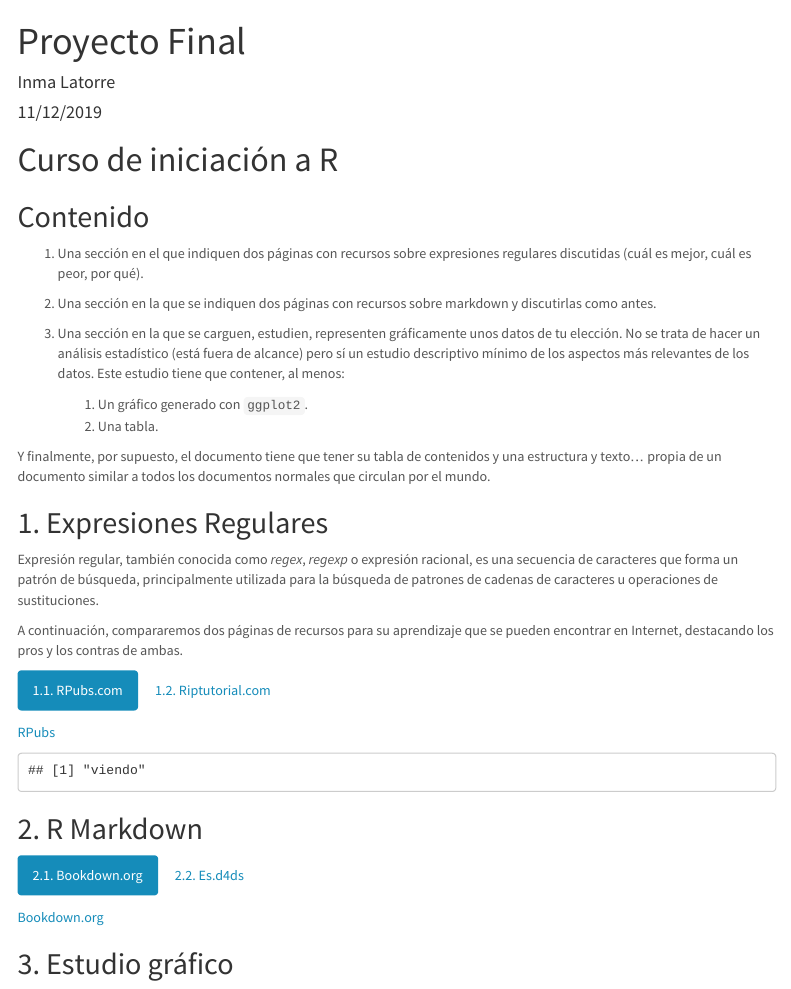
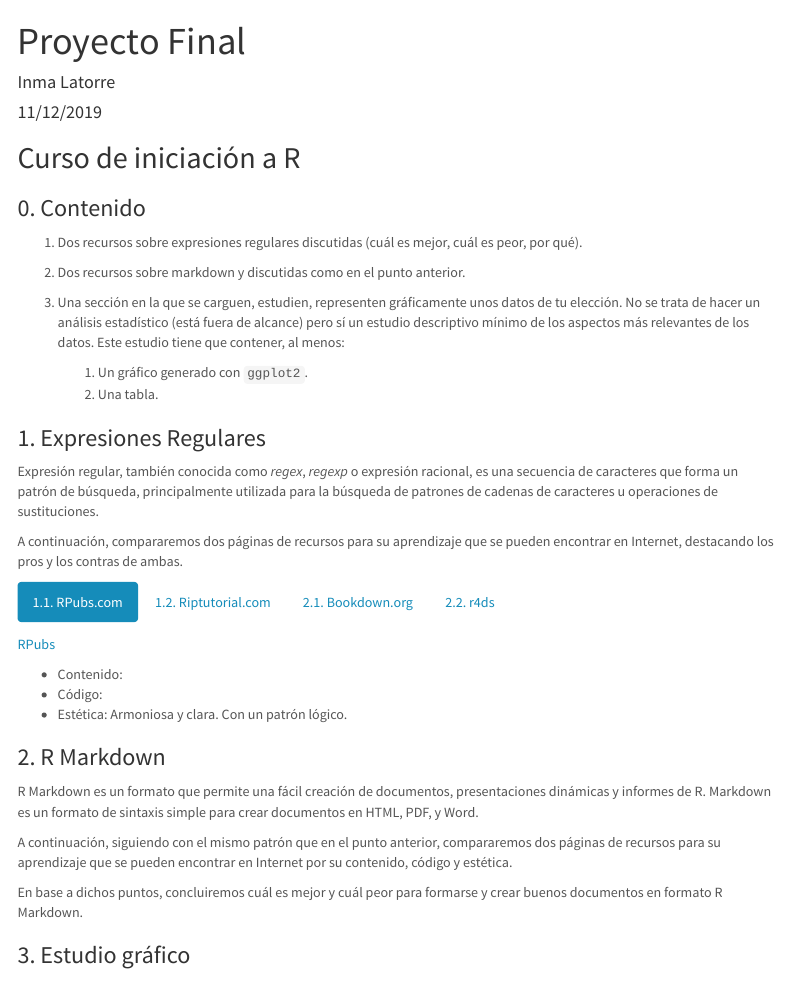
Before and after one commit to InmaLatorre/Proyecto_Final_R, an R Markdown document (InmaLatorre_ProyectoFinalR.Rmd): the page in a window 1100 px wide, from its top. Rendered offline with R 4.5, knitr and Pandoc, with nearby package versions; menus at the side of the page are left out.

Commit message:
Estudio del contenido de Riptutorial junto con pantallazo del mismo

````diff
--- a/InmaLatorre_ProyectoFinalR.Rmd
+++ b/InmaLatorre_ProyectoFinalR.Rmd
@@ -16,20 +16,18 @@ output:
 knitr::opts_chunk$set(echo = TRUE)
 ```
 
-# Curso de iniciación a R
+## Curso de iniciación a R
 
-## Contenido
+### 0. Contenido
 
-1. Una sección en el que indiquen dos páginas con recursos sobre expresiones regulares discutidas (cuál es mejor, cuál es peor, por qué).
-1. Una sección en la que se indiquen dos páginas con recursos sobre markdown y discutirlas como antes.
+1. Dos recursos sobre expresiones regulares discutidas (cuál es mejor, cuál es peor, por qué).
+1. Dos recursos sobre markdown y discutidas como en el punto anterior.
 1. Una sección en la que se carguen, estudien, representen gráficamente unos datos de tu elección. No se trata de hacer un análisis estadístico (está fuera de alcance) pero sí un estudio descriptivo mínimo de los aspectos más relevantes de los datos. Este estudio tiene que contener, al menos:
 
     1. Un gráfico generado con `ggplot2`.
     2. Una tabla.
 
-Y finalmente, por supuesto, el documento tiene que tener su tabla de contenidos y una estructura y texto... propia de un documento similar a todos los documentos normales que circulan por el mundo.
-
-## 1. Expresiones Regulares {.tabset .tabset-pills}
+### 1. Expresiones Regulares {.tabset .tabset-pills}
 
 Expresión regular, también conocida como _regex_, _regexp_ o expresión racional, es una secuencia de caracteres que forma un patrón de búsqueda, principalmente utilizada para la búsqueda de patrones de cadenas de caracteres u operaciones de sustituciones.
 
@@ -39,7 +37,7 @@ A continuación, compararemos dos páginas de recursos para su aprendizaje que s
 
 [RPubs](http://rpubs.com/ydmarinb/429756)
 
-```{r echo=FALSE}
-prueba <- "Estoy viendo si ejecuta el código"
-gsub("probando", prueba, "viendo")
+- Contenido:
+- Código:
+- Estética: Armoniosa y clara. Con un patrón lógico.
 
@@ -49,7 +45,6 @@ gsub("probando", prueba, "viendo")
 
 [Riptutorial](https://riptutorial.com/es/r/topic/5748/expresiones-regulares--expresiones-regulares-)
 
-```{r echo=FALSE}
-prueba <- "Estoy viendo si ejecuta el código"
-substring(prueba, 2, 3)
+<center>![Vista previa de Riptutorial](Riptutorial.png){width=70%}</center>
+<div/>
 
@@ -57,9 +54,20 @@ substring(prueba, 2, 3)
 
-## 2. R Markdown {.tabset .tabset-pills}
+CONCLUSIÓN: El nombre de la página (RIP tutorial) es un buen indicativo de la calidad instructiva del mismo. En mi opinión, llamarle tutorial es excederse.
 
-### 2.1. Bookdown.org
+
+### 2. R Markdown {.tabset .tabset-pills}
+
+R Markdown es un formato que permite una fácil creación de documentos, presentaciones dinámicas y informes de R. Markdown es un formato de sintaxis simple para crear documentos en HTML, PDF, y Word.
+
+A continuación, siguiendo con el mismo patrón que en el punto anterior, compararemos dos páginas de recursos para su aprendizaje que se pueden encontrar en Internet por su contenido, código y estética.
+
+En base a dichos puntos, concluiremos cuál es mejor y cuál peor para formarse y crear buenos documentos en formato R Markdown.
+
+#### 2.1. Bookdown.org
 
 [Bookdown.org](https://bookdown.org/yihui/rmarkdown/html-document.html)
 
-### 2.2. Es.d4ds
+- Contenido:
+- Código:
+- Estética:
 
@@ -67,5 +75,15 @@ substring(prueba, 2, 3)
 
-## 3. Estudio gráfico
+#### 2.2. r4ds
+
+[r4ds](https://es.r4ds.hadley.nz/r-markdown.html)
+
+- Contenido:
+- Código:
+- Estética:
+
+CONCLUSIÓN:
+
+### 3. Estudio gráfico
 
 1. Un gráfico generado con `ggplot2`. Que use facetas +5%
 
````
Also changed, not shown: Riptutorial.png (added), InmaLatorre_ProyectoFinalR.Rmd (12 more changed lines).
